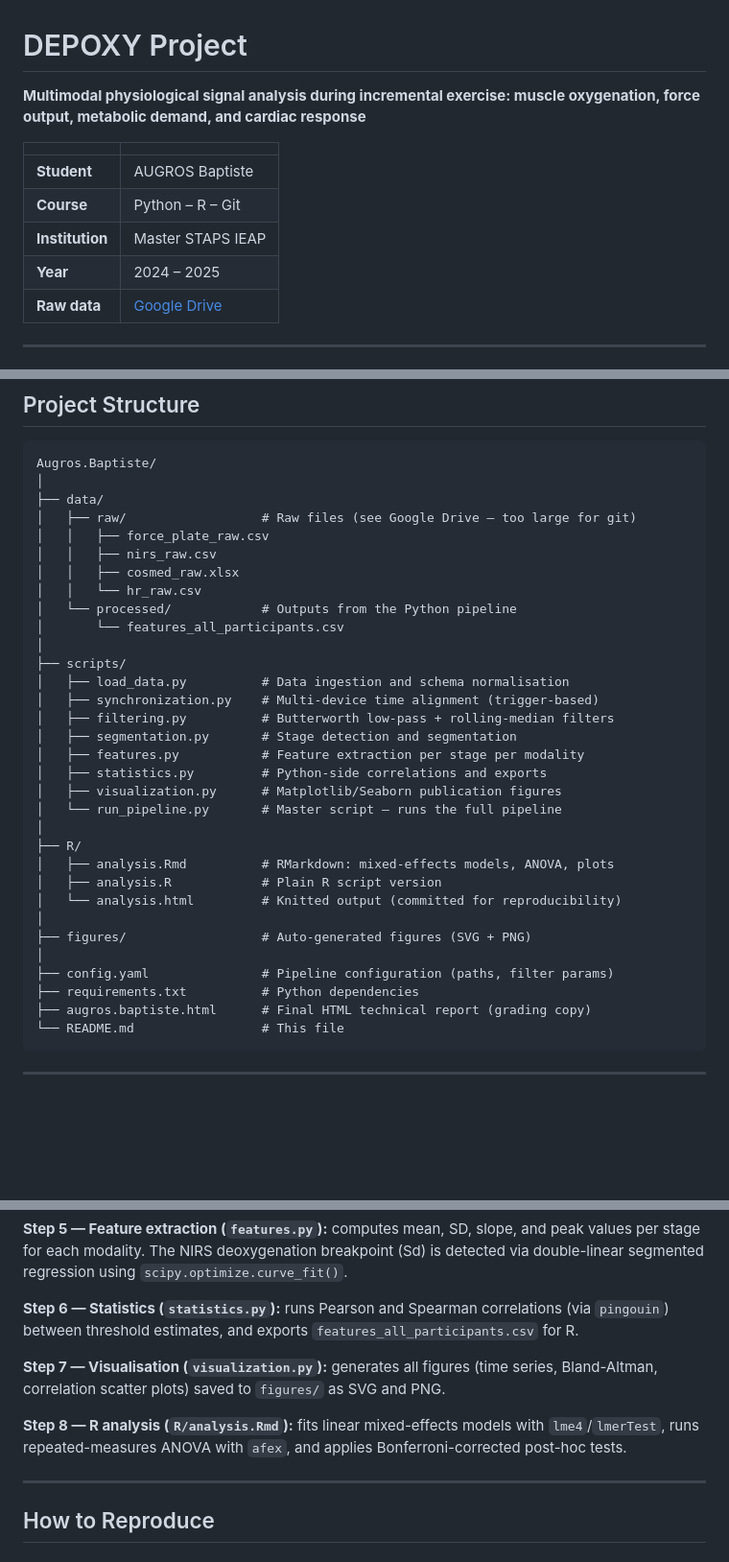
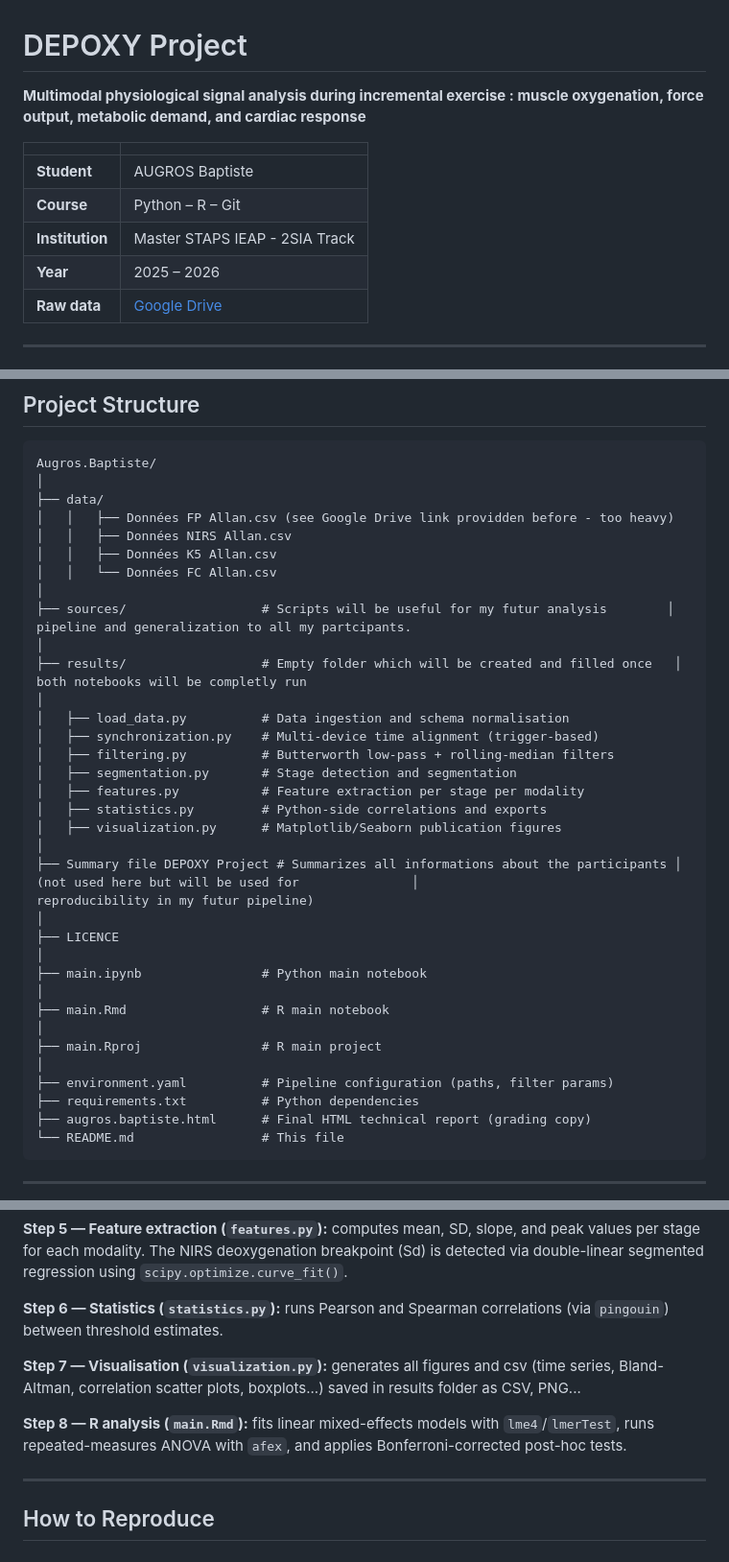
Before and after one commit to Baptoudu36/Augros.Baptiste, a Markdown page: README.md, 3 parts joined by grey strips. Shown at 96% size. Rendered like a GitHub page; blank space fills up the shorter version.

```diff
--- a/README.md
+++ b/README.md
@@ -1,13 +1,13 @@
 # DEPOXY Project
 
-**Multimodal physiological signal analysis during incremental exercise: muscle oxygenation, force output, metabolic demand, and cardiac response**
+**Multimodal physiological signal analysis during incremental exercise : muscle oxygenation, force output, metabolic demand, and cardiac response**
 
 | | |
 |---|---|
 | **Student** | AUGROS Baptiste |
 | **Course** | Python – R – Git |
-| **Institution** | Master STAPS IEAP |
-| **Year** | 2024 – 2025 |
+| **Institution** | Master STAPS IEAP - 2SIA Track |
+| **Year** | 2025 – 2026 |
 | **Raw data** | [Google Drive](https://drive.google.com/file/d/1jqL7KQI9zYLx_VKepTDGp9bGdf7xI97Y/view?usp=sharing) |
 
 ---
@@ -24,15 +24,15 @@ Does the NIRS-derived deoxygenation breakpoint (Sd) correspond temporally and fu
 Augros.Baptiste/
 │
 ├── data/
-│   ├── raw/                  # Raw files (see Google Drive – too large for git)
-│   │   ├── force_plate_raw.csv
-│   │   ├── nirs_raw.csv
-│   │   ├── cosmed_raw.xlsx
-│   │   └── hr_raw.csv
-│   └── processed/            # Outputs from the Python pipeline
-│       └── features_all_participants.csv
+│   │   ├── Données FP Allan.csv (see Google Drive link providden before - too heavy)
+│   │   ├── Données NIRS Allan.csv
+│   │   ├── Données K5 Allan.csv
+│   │   └── Données FC Allan.csv
 │
-├── scripts/
+├── sources/                  # Scripts will be useful for my futur analysis        │                              pipeline and generalization to all my partcipants.
+│
+├── results/                  # Empty folder which will be created and filled once   │                                both notebooks will be completly run
+│
 │   ├── load_data.py          # Data ingestion and schema normalisation
 │   ├── synchronization.py    # Multi-device time alignment (trigger-based)
 │   ├── filtering.py          # Butterworth low-pass + rolling-median filters
@@ -40,16 +40,18 @@ Augros.Baptiste/
 │   ├── features.py           # Feature extraction per stage per modality
 │   ├── statistics.py         # Python-side correlations and exports
 │   ├── visualization.py      # Matplotlib/Seaborn publication figures
-│   └── run_pipeline.py       # Master script — runs the full pipeline
 │
-├── R/
-│   ├── analysis.Rmd          # RMarkdown: mixed-effects models, ANOVA, plots
-│   ├── analysis.R            # Plain R script version
-│   └── analysis.html         # Knitted output (committed for reproducibility)
+├── Summary file DEPOXY Project # Summarizes all informations about the participants │                                 (not used here but will be used for               │                                  reproducibility in my futur pipeline)
 │
-├── figures/                  # Auto-generated figures (SVG + PNG)
+├── LICENCE
 │
-├── config.yaml               # Pipeline configuration (paths, filter params)
+├── main.ipynb                # Python main notebook
+│
+├── main.Rmd                  # R main notebook
+│
+├── main.Rproj                # R main project
+│
+├── environment.yaml          # Pipeline configuration (paths, filter params)
 ├── requirements.txt          # Python dependencies
 ├── augros.baptiste.html      # Final HTML technical report (grading copy)
 └── README.md                 # This file
@@ -90,11 +92,11 @@ The processing pipeline is fully scripted in Python 3.10 and follows a strict st
 
 **Step 5 — Feature extraction (`features.py`):** computes mean, SD, slope, and peak values per stage for each modality. The NIRS deoxygenation breakpoint (Sd) is detected via double-linear segmented regression using `scipy.optimize.curve_fit()`.
 
-**Step 6 — Statistics (`statistics.py`):** runs Pearson and Spearman correlations (via `pingouin`) between threshold estimates, and exports `features_all_participants.csv` for R.
+**Step 6 — Statistics (`statistics.py`):** runs Pearson and Spearman correlations (via `pingouin`) between threshold estimates.
 
-**Step 7 — Visualisation (`visualization.py`):** generates all figures (time series, Bland-Altman, correlation scatter plots) saved to `figures/` as SVG and PNG.
+**Step 7 — Visualisation (`visualization.py`):** generates all figures and csv (time series, Bland-Altman, correlation scatter plots, boxplots...) saved in results folder as CSV, PNG...
 
-**Step 8 — R analysis (`R/analysis.Rmd`):** fits linear mixed-effects models with `lme4`/`lmerTest`, runs repeated-measures ANOVA with `afex`, and applies Bonferroni-corrected post-hoc tests.
+**Step 8 — R analysis (`main.Rmd`):** fits linear mixed-effects models with `lme4`/`lmerTest`, runs repeated-measures ANOVA with `afex`, and applies Bonferroni-corrected post-hoc tests.
 
 ---
 
```
Also changed, not shown: other parts of README.md (+44 -15 lines).
